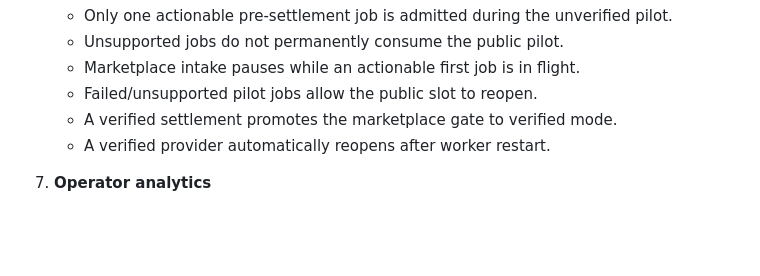
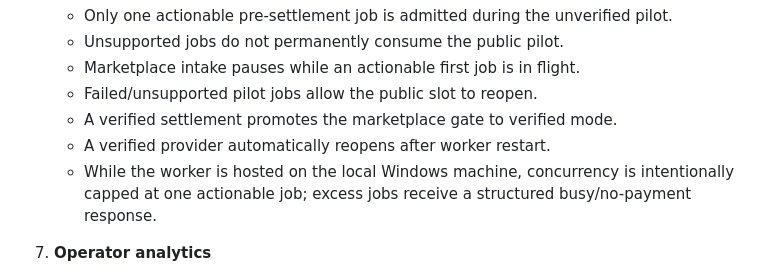
Before and after one commit to eliber12/jepeta-automation, a Markdown page: docs/AGENT_COMMERCE.md, the part around the change. GitHub-like rendering; blank space fills up the shorter version.

Commit message:
Document guarded local concurrency cap

```diff
--- a/docs/AGENT_COMMERCE.md
+++ b/docs/AGENT_COMMERCE.md
@@ -45,6 +45,7 @@ Implemented in this release:
    - Failed/unsupported pilot jobs allow the public slot to reopen.
    - A verified settlement promotes the marketplace gate to verified mode.
    - A verified provider automatically reopens after worker restart.
+   - While the worker is hosted on the local Windows machine, concurrency is intentionally capped at one actionable job; excess jobs receive a structured busy/no-payment response.
 
 7. **Operator analytics**
    - Durable local \`business-metrics.json\`.
```
